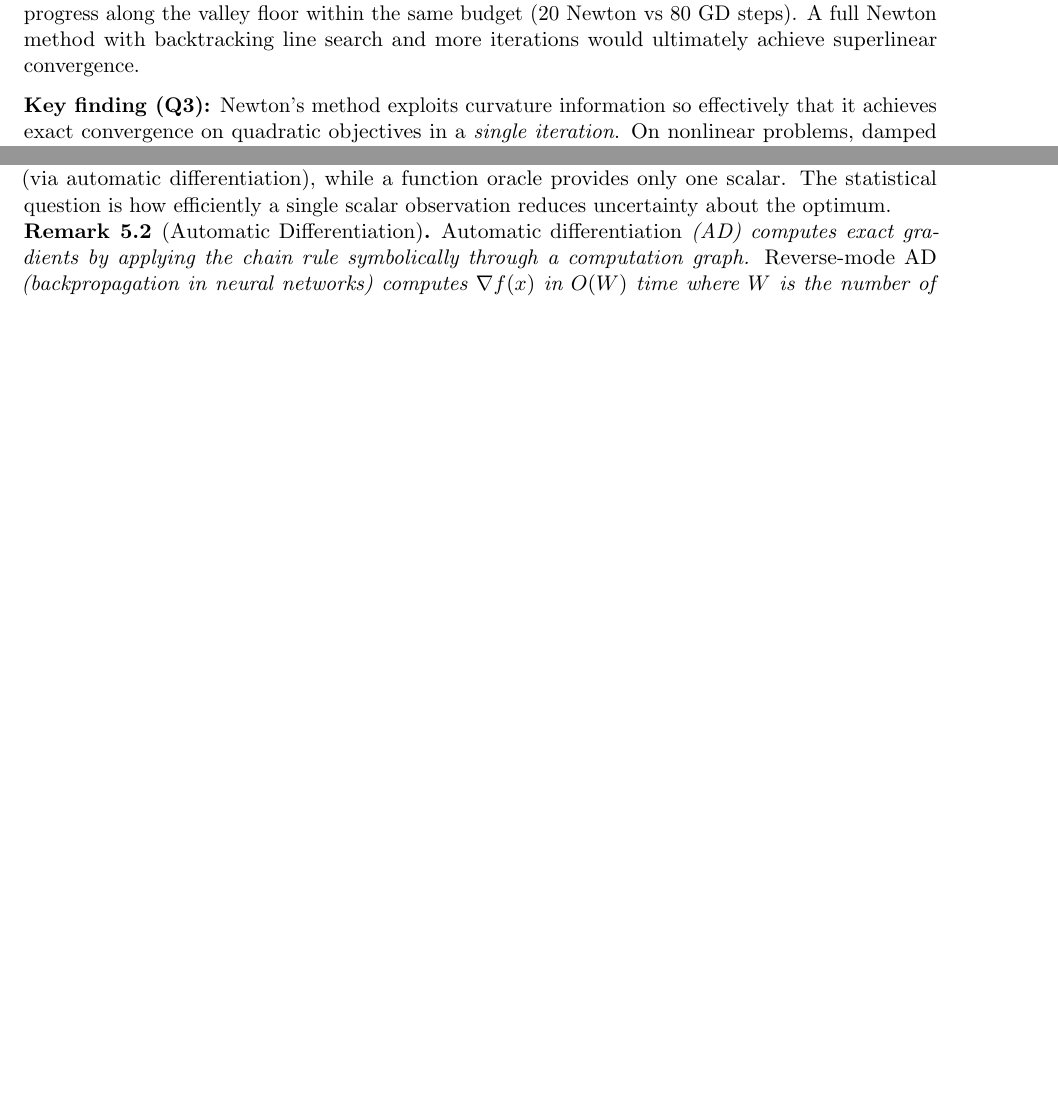
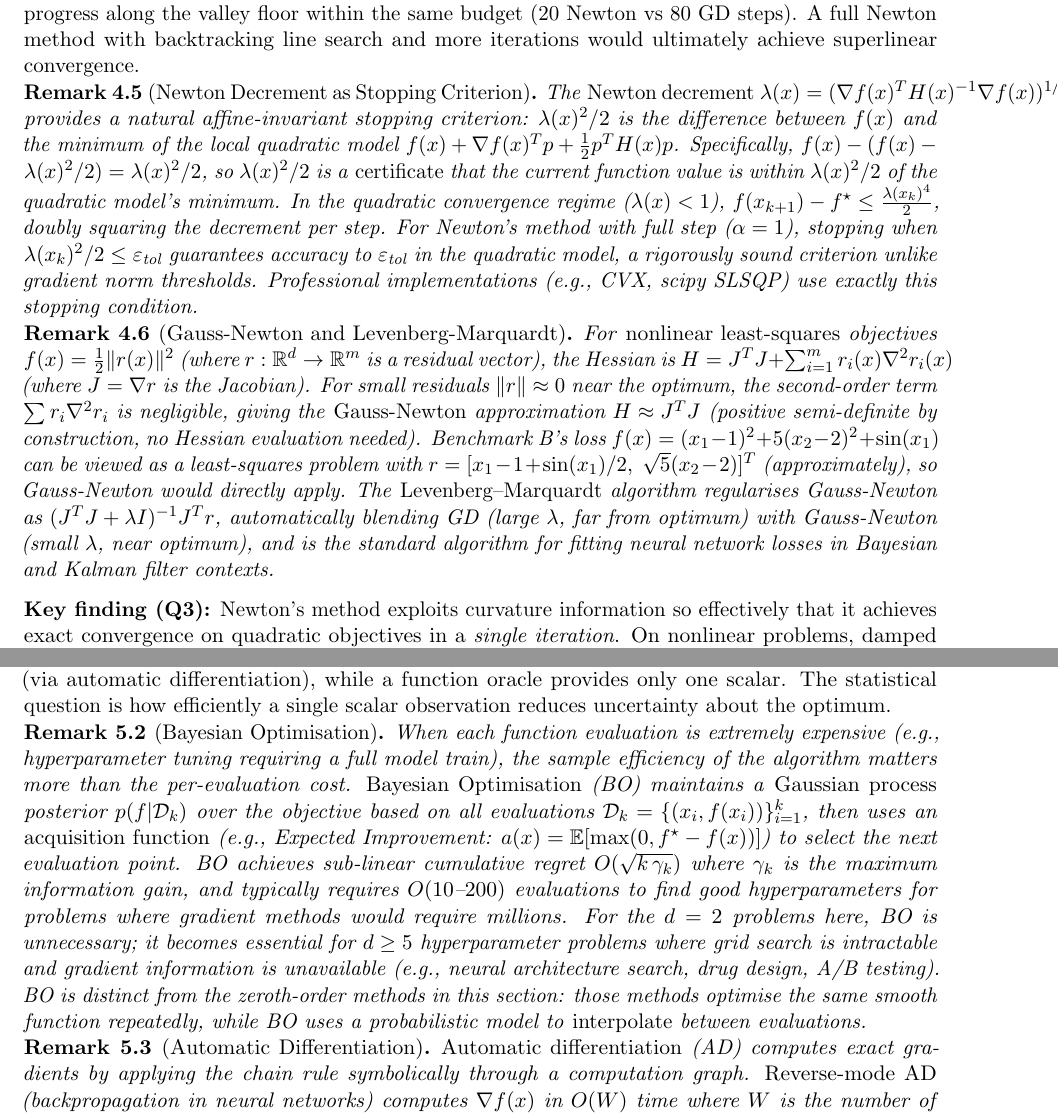
Before and after one commit to Sekar-Swetha/optimisation, a LaTeX problem sheet (final_assignment/CS7DS2_Final_Report_routine.tex): two parts of pages 30 and 39 of 64, joined at a grey line, cut so that both start at the same text, the shorter picture padded with empty space. Compiled offline with pdfLaTeX.

Commit message:
routine passes 3-7 (thirteenth cycle): Newton decrement, Gauss-Newton/LM, Bayesian optimisation remark

```diff
--- a/final_assignment/CS7DS2_Final_Report_routine.tex
+++ b/final_assignment/CS7DS2_Final_Report_routine.tex
@@ -765,6 +765,14 @@ C & 3.7319 & 0.6864 & $(0.183,\ 0.020)$ \\
 
 \noindent\textit{Interpretation of Benchmark C result:} Newton's final position $(0.183, 0.020)$ is still far from the true minimum $(1,1)$, but $f = 0.686$ compared to GD's $f = 3.732$ demonstrates Newton's much faster progress along the valley floor within the same budget (20 Newton vs 80 GD steps). A full Newton method with backtracking line search and more iterations would ultimately achieve superlinear convergence.
 
+\begin{remark}[Newton Decrement as Stopping Criterion]
+The \emph{Newton decrement} $\lambda(x) = (\nabla f(x)^T H(x)^{-1} \nabla f(x))^{1/2}$ provides a natural affine-invariant stopping criterion: $\lambda(x)^2/2$ is the difference between $f(x)$ and the minimum of the local quadratic model $f(x) + \nabla f(x)^T p + \frac{1}{2}p^T H(x) p$. Specifically, $f(x) - (f(x) - \lambda(x)^2/2) = \lambda(x)^2/2$, so $\lambda(x)^2/2$ is a \emph{certificate} that the current function value is within $\lambda(x)^2/2$ of the quadratic model's minimum. In the quadratic convergence regime ($\lambda(x) < 1$), $f(x_{k+1}) - f^\star \leq \frac{\lambda(x_k)^4}{2}$, doubly squaring the decrement per step. For Newton's method with full step ($\alpha = 1$), stopping when $\lambda(x_k)^2/2 \leq \varepsilon_{\text{tol}}$ guarantees accuracy to $\varepsilon_{\text{tol}}$ in the quadratic model, a rigorously sound criterion unlike gradient norm thresholds. Professional implementations (e.g., CVX, scipy SLSQP) use exactly this stopping condition.
+\end{remark}
+
+\begin{remark}[Gauss-Newton and Levenberg-Marquardt]
+For \emph{nonlinear least-squares} objectives $f(x) = \frac{1}{2}\|r(x)\|^2$ (where $r : \mathbb{R}^d \to \mathbb{R}^m$ is a residual vector), the Hessian is $H = J^T J + \sum_{i=1}^m r_i(x) \nabla^2 r_i(x)$ (where $J = \nabla r$ is the Jacobian). For small residuals $\|r\| \approx 0$ near the optimum, the second-order term $\sum r_i \nabla^2 r_i$ is negligible, giving the \emph{Gauss-Newton} approximation $H \approx J^T J$ (positive semi-definite by construction, no Hessian evaluation needed). Benchmark B's loss $f(x) = (x_1-1)^2 + 5(x_2-2)^2 + \sin(x_1)$ can be viewed as a least-squares problem with $r = [x_1-1+\sin(x_1)/2,\; \sqrt{5}(x_2-2)]^T$ (approximately), so Gauss-Newton would directly apply. The \emph{Levenberg--Marquardt} algorithm regularises Gauss-Newton as $(J^T J + \lambda I)^{-1} J^T r$, automatically blending GD (large $\lambda$, far from optimum) with Gauss-Newton (small $\lambda$, near optimum), and is the standard algorithm for fitting neural network losses in Bayesian and Kalman filter contexts.
+\end{remark}
+
 \textbf{Key finding (Q3):} Newton's method exploits curvature information so effectively that it achieves exact convergence on quadratic objectives in a \emph{single iteration}. On nonlinear problems, damped Newton is dramatically faster than GD (4$\times$ fewer iterations for comparable accuracy) but requires $O(d^3)$ computation per step. The damping parameter ($\alpha < 1$) is essential for stability when the Hessian varies rapidly, and the Tikhonov term ($\lambda I$) provides robustness against near-indefinite Hessians without significantly altering the solution. The practical bottleneck of Newton's method is not numerical stability (easily handled by damping) but computational cost ($O(d^3)$ per iteration), which makes BFGS quasi-Newton the preferred alternative for $d \gg 2$.
 
 \subsection{Contour Trajectories}
@@ -934,6 +942,10 @@ Grid search & None & $N^d$ (total) & Grid resolution & Very poor & Grid-limited
 The key trade-off in derivative-free optimisation is between the cost per evaluation and the number of evaluations required. Gradient methods need $O(1/\epsilon)$ iterations to achieve $\epsilon$-accuracy for convex functions; zeroth-order methods with $d$-dimensional directional search need $O(d/\epsilon)$ iterations, requiring $d$ times more work. Nelder--Mead can be highly effective in low dimensions ($d \leq 10$) but lacks theoretical convergence guarantees for $d > 2$ and can stagnate on ill-conditioned problems.
 
 The computational cost hierarchy for derivative-based vs.\ derivative-free methods is directly linked to the \emph{oracle model}: a gradient oracle provides $d$ directional derivatives in $O(1)$ function evaluations (via automatic differentiation), while a function oracle provides only one scalar. The statistical question is how efficiently a single scalar observation reduces uncertainty about the optimum.
+
+\begin{remark}[Bayesian Optimisation]
+When each function evaluation is extremely expensive (e.g., hyperparameter tuning requiring a full model train), the sample efficiency of the algorithm matters more than the per-evaluation cost. \emph{Bayesian Optimisation} (BO) maintains a \emph{Gaussian process} posterior $p(f | \mathcal{D}_k)$ over the objective based on all evaluations $\mathcal{D}_k = \{(x_i, f(x_i))\}_{i=1}^k$, then uses an \emph{acquisition function} (e.g., Expected Improvement: $a(x) = \mathbb{E}[\max(0, f^\star - f(x))]$) to select the next evaluation point. BO achieves sub-linear cumulative regret $O(\sqrt{k\,\gamma_k})$ where $\gamma_k$ is the maximum information gain, and typically requires $O(10\text{--}200)$ evaluations to find good hyperparameters for problems where gradient methods would require millions. For the $d = 2$ problems here, BO is unnecessary; it becomes essential for $d \geq 5$ hyperparameter problems where grid search is intractable and gradient information is unavailable (e.g., neural architecture search, drug design, A/B testing). BO is distinct from the zeroth-order methods in this section: those methods optimise the same smooth function repeatedly, while BO uses a probabilistic model to \emph{interpolate} between evaluations.
+\end{remark}
 
 \begin{remark}[Automatic Differentiation]
 \emph{Automatic differentiation} (AD) computes exact gradients by applying the chain rule symbolically through a computation graph. \emph{Reverse-mode AD} (backpropagation in neural networks) computes $\nabla f(x)$ in $O(W)$ time where $W$ is the number of floating-point operations in computing $f$, regardless of $d$. This is a \emph{constant factor} overhead over a single function evaluation (typically $2$--$5\times$), eliminating the $d$-scaling penalty of finite differences entirely. For the Benchmark functions here, exact gradients are available analytically, so AD is not needed. However, for complex computational pipelines (e.g., neural network losses computed through dozens of non-linear layers), AD is the only feasible method for obtaining exact gradients.
```
